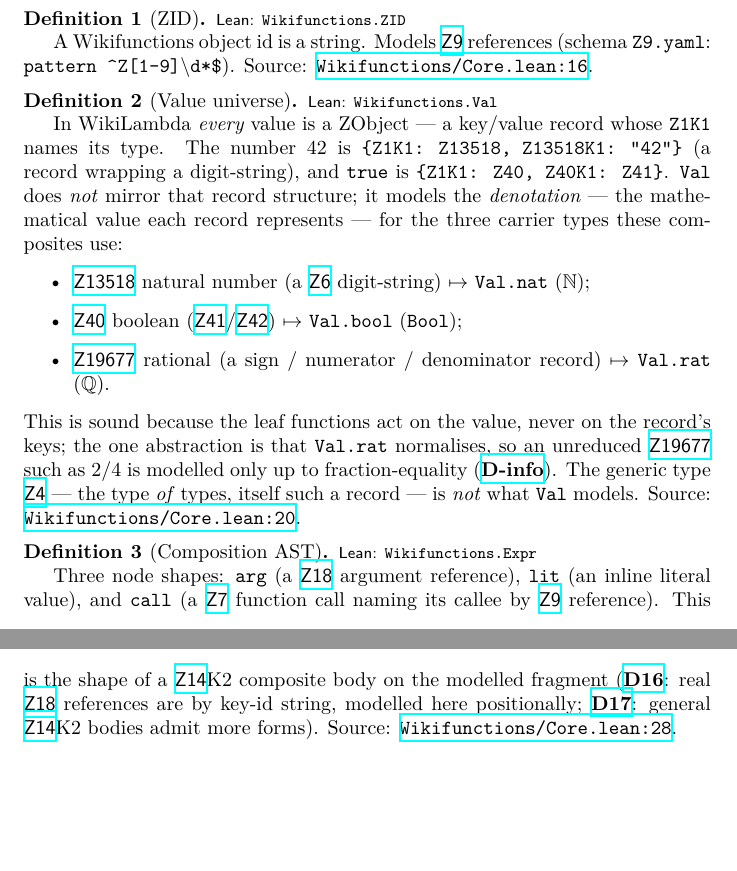
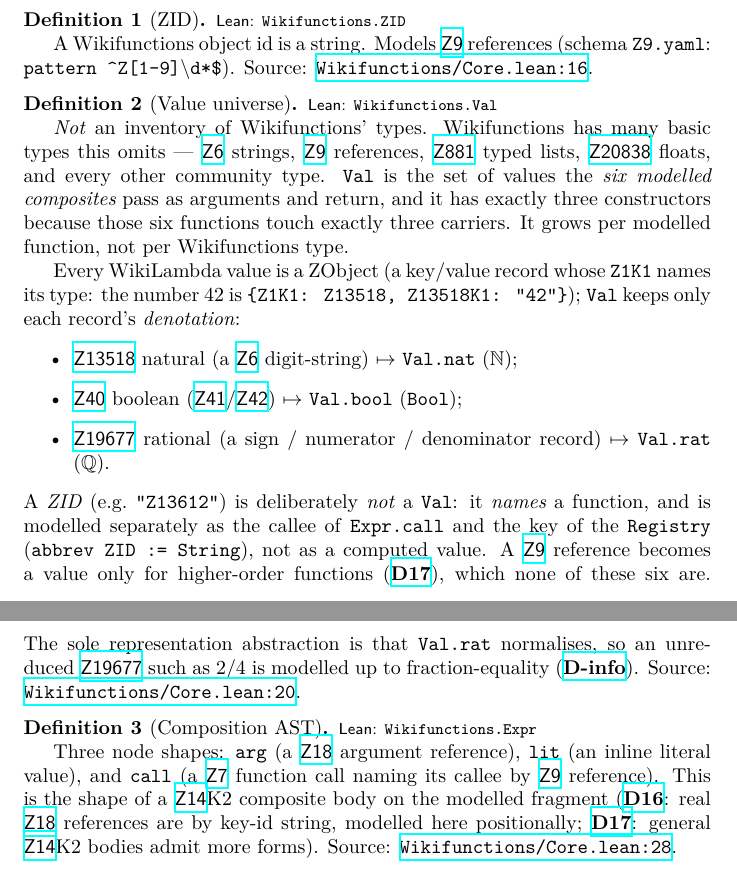
Before and after one commit to Deicyde/wikifunctions, a LaTeX thesis (blueprint/src/web.tex, which reads blueprint/src/content.tex): two parts of pages 3 and 4 of 12, joined at a grey line, cut so that both start at the same text, the shorter picture padded with empty space. Compiled offline with XeLaTeX.

Commit message:
docs(blueprint): rewrite Value-universe node to stop reading as a type taxonomy
Third pass on def:core-val. Two readers running took Val (nat/bool/rat) as a
claim about Wikifunctions' basic types; it is really the carrier set of the six
modelled composites. Now leads with that scoping (Val omits Z6 strings, Z9
references, Z881 lists, Z20838 floats, ...) and places the ZID type explicitly:
it names a function (Expr.call callee / Registry key, abbrev ZID := String), so
it is deliberately not a Val; a Z9 reference is a value only for higher-order
functions (D17). Verified live that Z9.Z9K1 : Z6.

Co-Authored-By: Claude Fable 5 <noreply@anthropic.com>

```diff
--- a/blueprint/src/content.tex
+++ b/blueprint/src/content.tex
@@ -30,23 +30,28 @@
 
 \begin{definition}[Value universe]\label{def:core-val}
   \lean{Wikifunctions.Val}\leanok
-  In WikiLambda \emph{every} value is a ZObject --- a key/value record whose
-  \texttt{Z1K1} names its type. The number 42 is
-  \texttt{\{Z1K1: Z13518, Z13518K1: "42"\}} (a record wrapping a digit-string), and
-  \texttt{true} is \texttt{\{Z1K1: Z40, Z40K1: Z41\}}. \texttt{Val} does \emph{not}
-  mirror that record structure; it models the \emph{denotation} --- the
-  mathematical value each record represents --- for the three carrier types these
-  composites use:
+  \emph{Not} an inventory of Wikifunctions' types. Wikifunctions has many basic
+  types this omits --- \wf{Z6} strings, \wf{Z9} references, \wf{Z881} typed lists,
+  \wf{Z20838} floats, and every other community type. \texttt{Val} is the set of
+  values the \emph{six modelled composites} pass as arguments and return, and it has
+  exactly three constructors because those six functions touch exactly three
+  carriers. It grows per modelled function, not per Wikifunctions type.
+
+  Every WikiLambda value is a ZObject (a key/value record whose \texttt{Z1K1} names
+  its type: the number 42 is \texttt{\{Z1K1: Z13518, Z13518K1: "42"\}}); \texttt{Val}
+  keeps only each record's \emph{denotation}:
   \begin{itemize}
-    \item \wf{Z13518} natural number (a \wf{Z6} digit-string) \(\mapsto\) \texttt{Val.nat} \((\mathbb{N})\);
+    \item \wf{Z13518} natural (a \wf{Z6} digit-string) \(\mapsto\) \texttt{Val.nat} \((\mathbb{N})\);
     \item \wf{Z40} boolean (\wf{Z41}/\wf{Z42}) \(\mapsto\) \texttt{Val.bool} (\texttt{Bool});
     \item \wf{Z19677} rational (a sign / numerator / denominator record) \(\mapsto\) \texttt{Val.rat} \((\mathbb{Q})\).
   \end{itemize}
-  This is sound because the leaf functions act on the value, never on the
-  record's keys; the one abstraction is that \texttt{Val.rat} normalises, so an
-  unreduced \wf{Z19677} such as \(2/4\) is modelled only up to fraction-equality
-  (\divergence{D-info}). The generic type \wf{Z4} --- the type \emph{of} types,
-  itself such a record --- is \emph{not} what \texttt{Val} models.
+  A \emph{ZID} (e.g.\ \texttt{"Z13612"}) is deliberately \emph{not} a \texttt{Val}: it
+  \emph{names} a function, and is modelled separately as the callee of \texttt{Expr.call}
+  and the key of the \texttt{Registry} (\texttt{abbrev ZID := String}), not as a computed
+  value. A \wf{Z9} reference becomes a value only for higher-order functions
+  (\divergence{D17}), which none of these six are. The sole representation abstraction
+  is that \texttt{Val.rat} normalises, so an unreduced \wf{Z19677} such as \(2/4\) is
+  modelled up to fraction-equality (\divergence{D-info}).
   Source: \leansrc{Wikifunctions/Core.lean}{20}.
 \end{definition}
 
```
